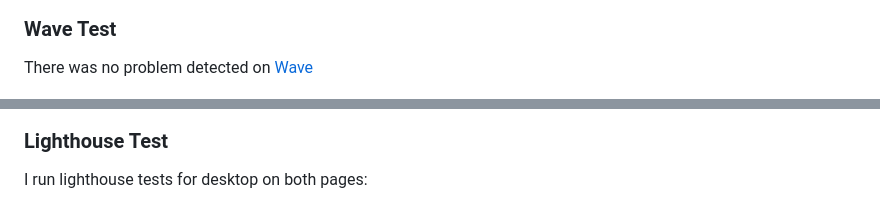
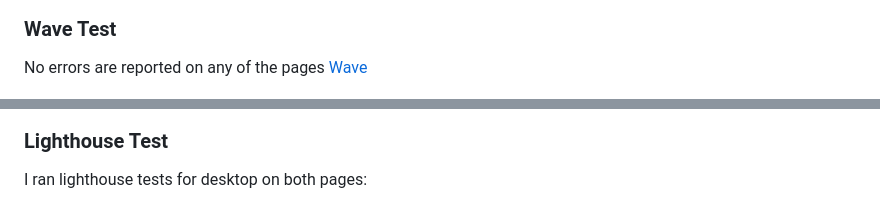
Before and after one commit to Emese92/rock-paper-scissors-lizard-spock, a Markdown page: README.md, 2 parts joined by grey strips. Drawn GitHub-style.

```diff
--- a/README.md
+++ b/README.md
@@ -52,11 +64,11 @@ On the rules page, I used the same icons as the option buttons on the main page
 
 ### Wave Test
-There was no problem detected on [Wave](https://wave.webaim.org/)
+No errors are reported on any of the pages [Wave](https://wave.webaim.org/)
 
 ![Index](/assets/images/wave.png) ![Rules](/assets/images/wave2.png)
 
 ### Lighthouse Test
-I run lighthouse tests for desktop on both pages:
+I ran lighthouse tests for desktop on both pages:
 
 ![Index](/assets/images/lighthouse.png)
 
```
Also changed, not shown: other parts of README.md (+26 -14 lines), assets/images/jshint.png (added), assets/images/main-page.png (added), assets/images/rules-page.png (added).
